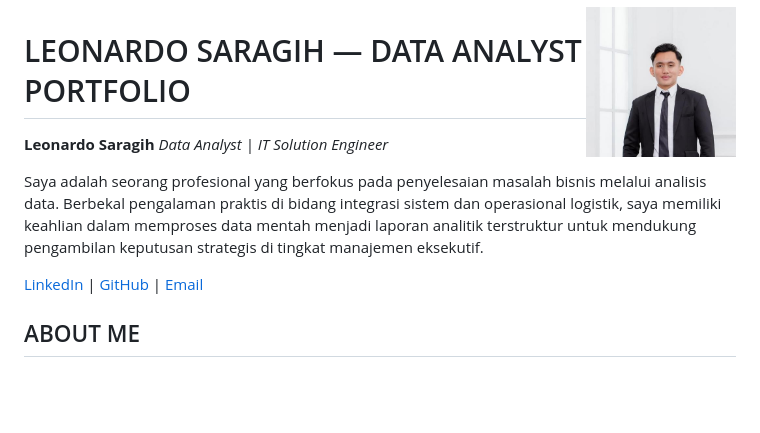
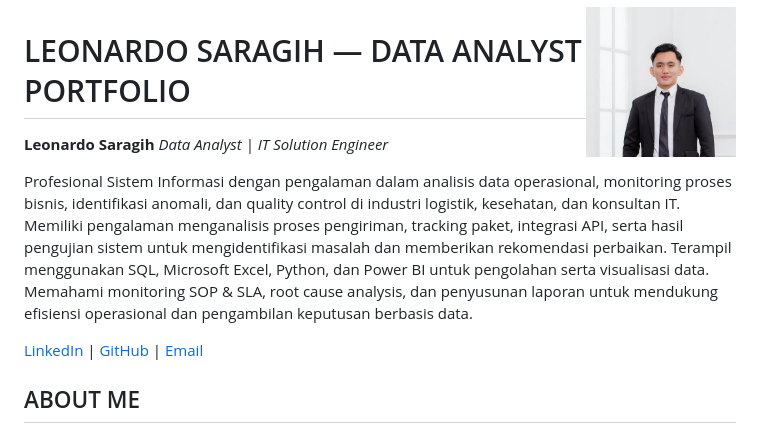
Before and after one commit to leonardosaragih15000/Logistics-Performance-Dashboard-PowerBI, a Markdown page: README.md, the part around the change. Rendered like a GitHub page; blank space fills up the shorter version.

```diff
--- a/README.md
+++ b/README.md
@@ -6,7 +6,7 @@
 **Leonardo Saragih**
 *Data Analyst | IT Solution Engineer*
 
-Saya adalah seorang profesional yang berfokus pada penyelesaian masalah bisnis melalui analisis data. Berbekal pengalaman praktis di bidang integrasi sistem dan operasional logistik, saya memiliki keahlian dalam memproses data mentah menjadi laporan analitik terstruktur untuk mendukung pengambilan keputusan strategis di tingkat manajemen eksekutif.
+Profesional Sistem Informasi dengan pengalaman dalam analisis data operasional, monitoring proses bisnis, identifikasi anomali, dan quality control di industri logistik, kesehatan, dan konsultan IT. Memiliki pengalaman menganalisis proses pengiriman, tracking paket, integrasi API, serta hasil pengujian sistem untuk mengidentifikasi masalah dan memberikan rekomendasi perbaikan. Terampil menggunakan SQL, Microsoft Excel, Python, dan Power BI untuk pengolahan serta visualisasi data. Memahami monitoring SOP & SLA, root cause analysis, dan penyusunan laporan untuk mendukung efisiensi operasional dan pengambilan keputusan berbasis data.
 
 [LinkedIn](https://www.linkedin.com/in/leonardo-saragih-4340212aa) | [GitHub](https://github.com/leonardosaragih15000) | [Email](mailto:leonardosaragih15000@gmail.com)
 
```
